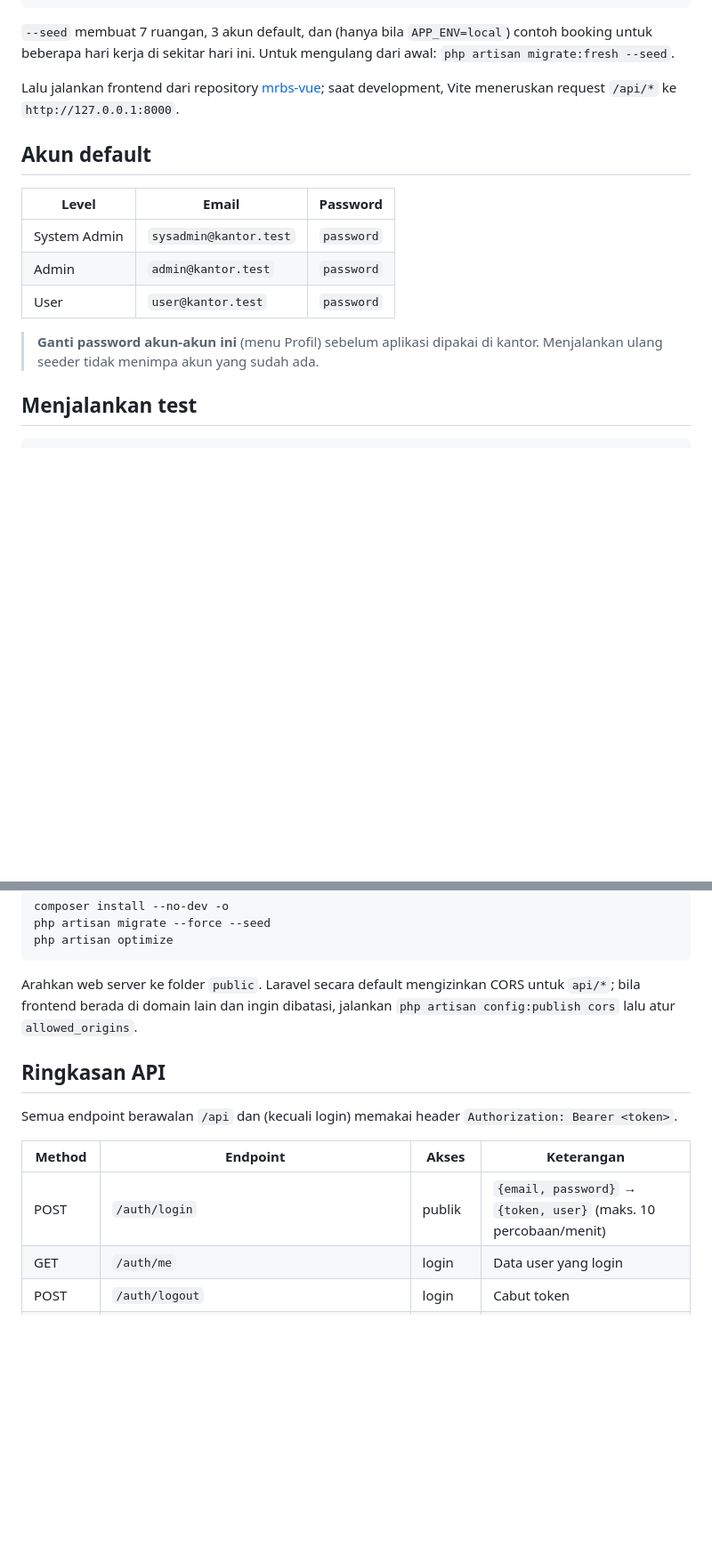
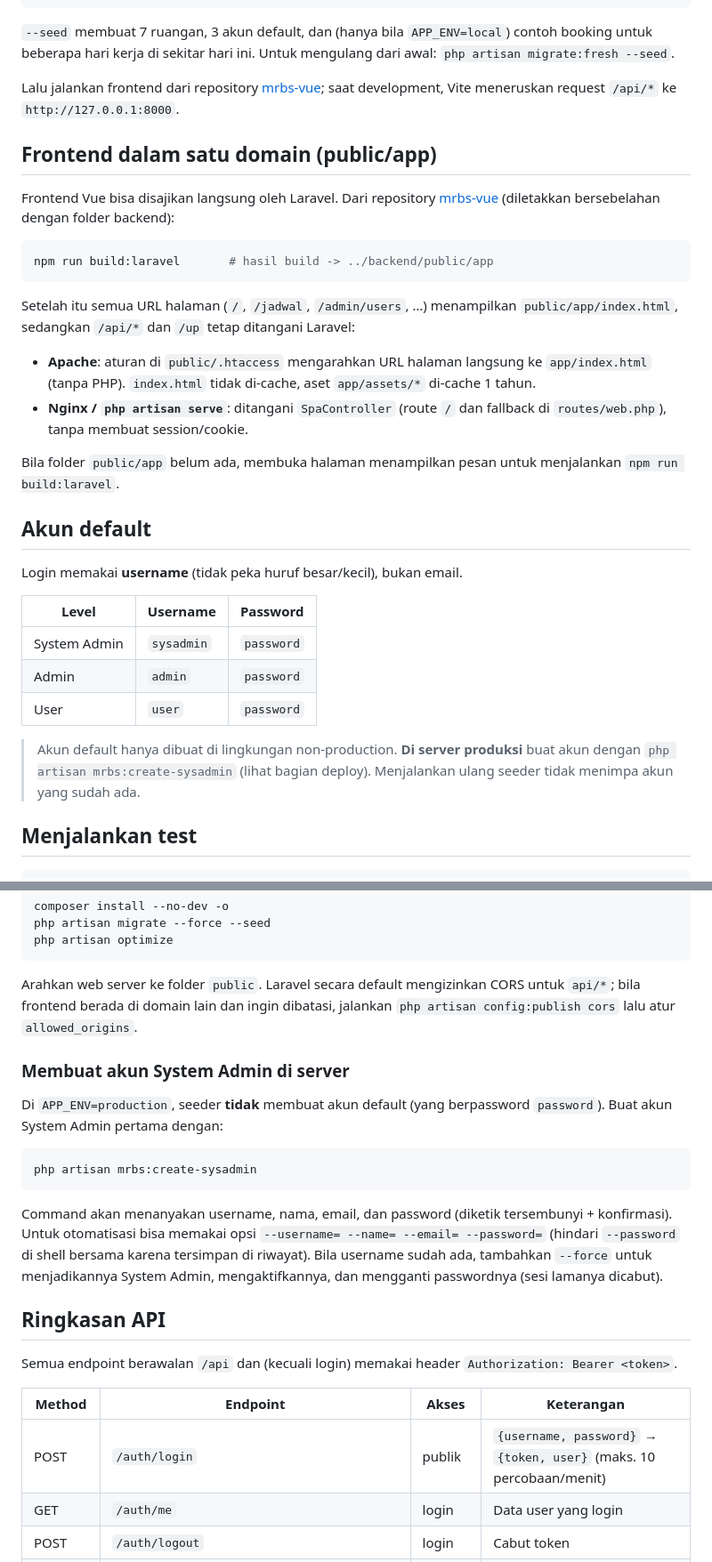
Before and after one commit to edopranata/mrbs-backend, a Markdown page: README.md, 2 parts joined by grey strips. Shown at 89% size. Drawn GitHub-style; blank space fills up the shorter version.

Commit message:
docs: perbarui README backend
- Login memakai username; tabel akun default (sysadmin, admin, user)
- Cara membuat System Admin di server dengan mrbs:create-sysadmin
- Penyajian frontend dari public/app (Apache .htaccess & SpaController)
- Endpoint baru GET /bookings/today dan menu Semua Booking

Co-Authored-By: Claude Opus 5.5 <noreply@anthropic.com>

````diff
--- a/README.md
+++ b/README.md
@@ -87,16 +88,39 @@ beberapa hari kerja di sekitar hari ini. Untuk mengulang dari awal: `php artisan
 Lalu jalankan frontend dari repository [mrbs-vue](https://github.com/edopranata/mrbs-vue); saat
 development, Vite meneruskan request `/api/*` ke `http://127.0.0.1:8000`.
 
+## Frontend dalam satu domain (public/app)
+
+Frontend Vue bisa disajikan langsung oleh Laravel. Dari repository
+[mrbs-vue](https://github.com/edopranata/mrbs-vue) (diletakkan bersebelahan dengan folder backend):
+
+```bash
+npm run build:laravel       # hasil build -> ../backend/public/app
+```
+
+Setelah itu semua URL halaman (`/`, `/jadwal`, `/admin/users`, …) menampilkan
+`public/app/index.html`, sedangkan `/api/*` dan `/up` tetap ditangani Laravel:
+
+- **Apache**: aturan di `public/.htaccess` mengarahkan URL halaman langsung ke `app/index.html`
+  (tanpa PHP). `index.html` tidak di-cache, aset `app/assets/*` di-cache 1 tahun.
+- **Nginx / `php artisan serve`**: ditangani `SpaController` (route `/` dan fallback di
+  `routes/web.php`), tanpa membuat session/cookie.
+
+Bila folder `public/app` belum ada, membuka halaman menampilkan pesan untuk menjalankan
+`npm run build:laravel`.
+
 ## Akun default
 
-| Level | Email | Password |
+Login memakai **username** (tidak peka huruf besar/kecil), bukan email.
+
+| Level | Username | Password |
 |---|---|---|
-| System Admin | `sysadmin@kantor.test` | `password` |
-| Admin | `admin@kantor.test` | `password` |
-| User | `user@kantor.test` | `password` |
+| System Admin | `sysadmin` | `password` |
+| Admin | `admin` | `password` |
+| User | `user` | `password` |
 
-> **Ganti password akun-akun ini** (menu Profil) sebelum aplikasi dipakai di kantor. Menjalankan
-> ulang seeder tidak menimpa akun yang sudah ada.
+> Akun default hanya dibuat di lingkungan non-production. **Di server produksi** buat akun dengan
+> `php artisan mrbs:create-sysadmin` (lihat bagian deploy). Menjalankan ulang seeder tidak menimpa
+> akun yang sudah ada.
 
 ## Menjalankan test
 
@@ -133,13 +157,27 @@ Arahkan web server ke folder `public`. Laravel secara default mengizinkan CORS u
 frontend berada di domain lain dan ingin dibatasi, jalankan `php artisan config:publish cors` lalu
 atur `allowed_origins`.
 
+### Membuat akun System Admin di server
+
+Di `APP_ENV=production`, seeder **tidak** membuat akun default (yang berpassword `password`).
+Buat akun System Admin pertama dengan:
+
+```bash
+php artisan mrbs:create-sysadmin
+```
+
+Command akan menanyakan username, nama, email, dan password (diketik tersembunyi + konfirmasi).
+Untuk otomatisasi bisa memakai opsi `--username= --name= --email= --password=` (hindari `--password`
+di shell bersama karena tersimpan di riwayat). Bila username sudah ada, tambahkan `--force` untuk
+menjadikannya System Admin, mengaktifkannya, dan mengganti passwordnya (sesi lamanya dicabut).
+
 ## Ringkasan API
 
 Semua endpoint berawalan `/api` dan (kecuali login) memakai header `Authorization: Bearer <token>`.
 
 | Method | Endpoint | Akses | Keterangan |
 |---|---|---|---|
-| POST | `/auth/login` | publik | `{email, password}` → `{token, user}` (maks. 10 percobaan/menit) |
+| POST | `/auth/login` | publik | `{username, password}` → `{token, user}` (maks. 10 percobaan/menit) |
 | GET | `/auth/me` | login | Data user yang login |
 | POST | `/auth/logout` | login | Cabut token |
 | PUT | `/auth/profile` | login | Ubah nama, divisi, telepon |
````
Also changed, not shown: other parts of README.md (+2 -0 lines).
